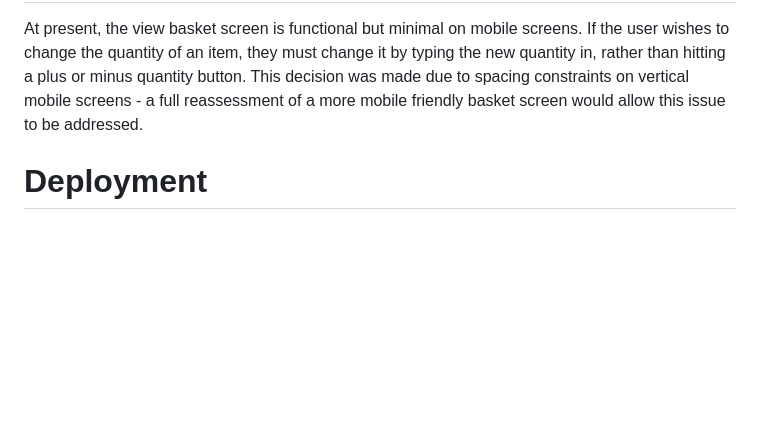
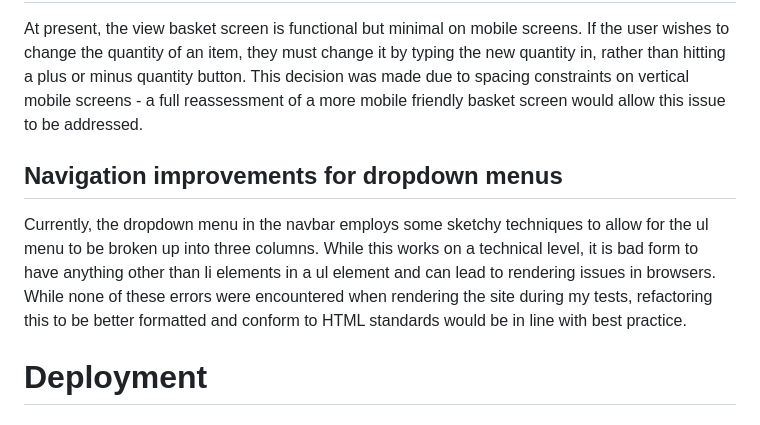
Before and after one commit to Morgana-S/vinyl-online, a Markdown page: README.md, the part around the change. Drawn GitHub-style; blank space fills up the shorter version.

Commit message:
Add future improvement for navbar

```diff
--- a/README.md
+++ b/README.md
@@ -419,6 +419,10 @@ The lighthouse reports for the site are conspicuously low scoring in some aspect
 
 At present, the view basket screen is functional but minimal on mobile screens. If the user wishes to change the quantity of an item, they must change it by typing the new quantity in, rather than hitting a plus or minus quantity button. This decision was made due to spacing constraints on vertical mobile screens - a full reassessment of a more mobile friendly basket screen would allow this issue to be addressed.
 
+## Navigation improvements for dropdown menus
+
+Currently, the dropdown menu in the navbar employs some sketchy techniques to allow for the ul menu to be broken up into three columns. While this works on a technical level, it is bad form to have anything other than li elements in a ul element and can lead to rendering issues in browsers. While none of these errors were encountered when rendering the site during my tests, refactoring this to be better formatted and conform to HTML standards would be in line with best practice.
+
 # Deployment
 
 ## Deployment to Heroku
```
